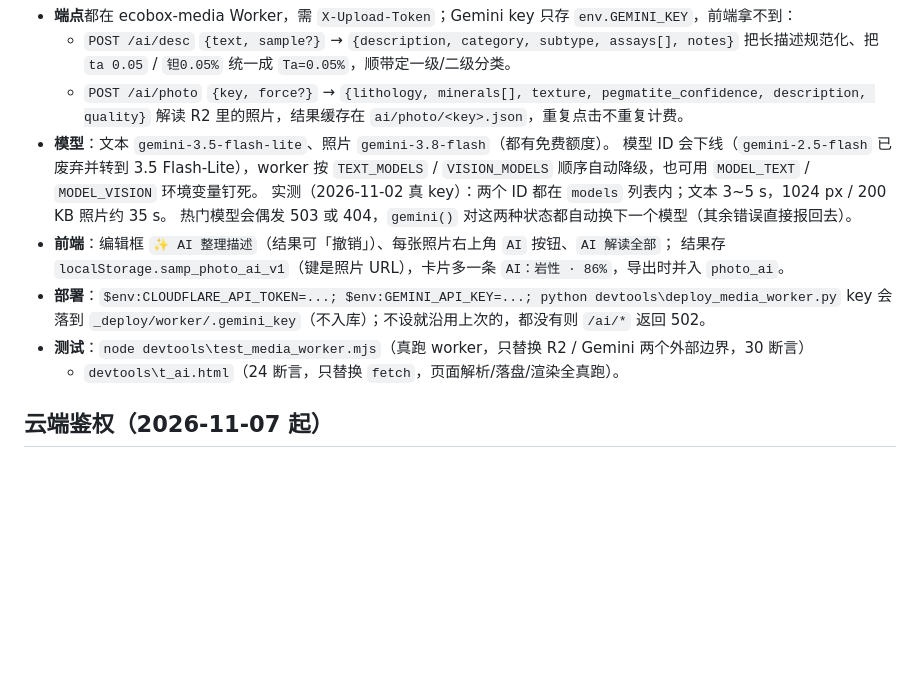
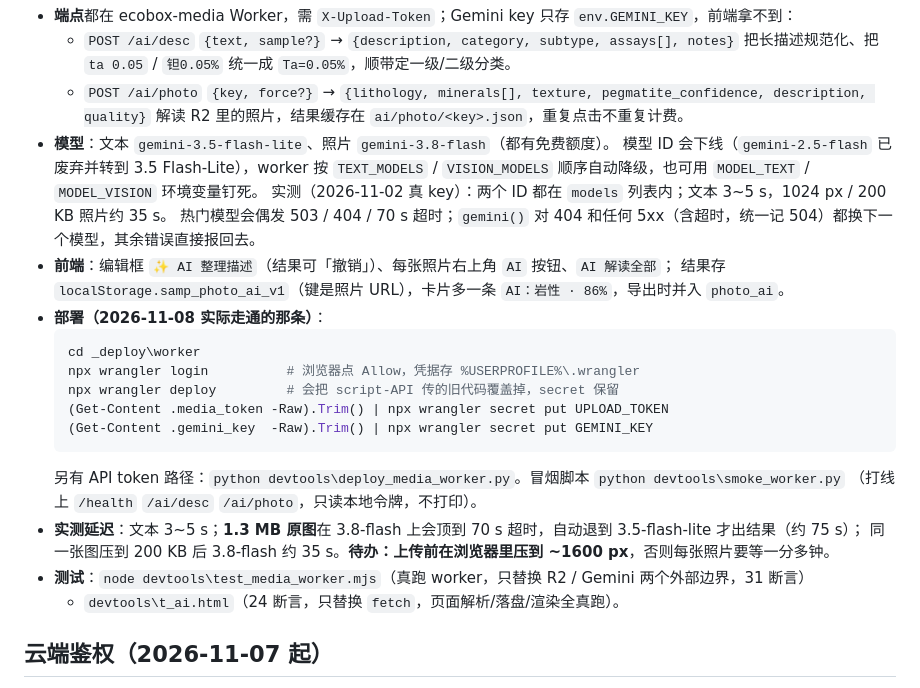
Before and after one commit to frankataix-gif/ecobox-sampling, a Markdown page: AGENTS.md, the part around the change. GitHub-like rendering; blank space fills up the shorter version.

Commit message:
docs: record the wrangler deploy path, timeouts and real latency

````diff
--- a/AGENTS.md
+++ b/AGENTS.md
@@ -144,12 +144,22 @@ go/no-go 由人拍板并记 decision log。取样点永不写入矿证归属（
   模型 ID 会下线（`gemini-2.5-flash` 已废弃并转到 3.5 Flash-Lite），worker 按 `TEXT_MODELS` / `VISION_MODELS`
   顺序自动降级，也可用 `MODEL_TEXT` / `MODEL_VISION` 环境变量钉死。
   实测（2026-11-02 真 key）：两个 ID 都在 `models` 列表内；文本 3~5 s，1024 px / 200 KB 照片约 35 s。
-  热门模型会偶发 503 或 404，`gemini()` 对这两种状态都自动换下一个模型（其余错误直接报回去）。
+  热门模型会偶发 503 / 404 / 70 s 超时；`gemini()` 对 404 和任何 5xx（含超时，统一记 504）都换下一个模型，其余错误直接报回去。
 - **前端**：编辑框 `✨ AI 整理描述`（结果可「撤销」）、每张照片右上角 `AI` 按钮、`AI 解读全部`；
   结果存 `localStorage.samp_photo_ai_v1`（键是照片 URL），卡片多一条 `AI：岩性 · 86%`，导出时并入 `photo_ai`。
-- **部署**：`$env:CLOUDFLARE_API_TOKEN=...; $env:GEMINI_API_KEY=...; python devtools\deploy_media_worker.py`
-  key 会落到 `_deploy/worker/.gemini_key`（不入库）；不设就沿用上次的，都没有则 `/ai/*` 返回 502。
-- **测试**：`node devtools\test_media_worker.mjs`（真跑 worker，只替换 R2 / Gemini 两个外部边界，30 断言）
+- **部署（2026-11-08 实际走通的那条）**：
+  ```powershell
+  cd _deploy\worker
+  npx wrangler login          # 浏览器点 Allow，凭据存 %USERPROFILE%\.wrangler
+  npx wrangler deploy         # 会把 script-API 传的旧代码覆盖掉，secret 保留
+  (Get-Content .media_token -Raw).Trim() | npx wrangler secret put UPLOAD_TOKEN
+  (Get-Content .gemini_key  -Raw).Trim() | npx wrangler secret put GEMINI_KEY
+  ```
+  另有 API token 路径：`python devtools\deploy_media_worker.py`。冒烟脚本 `python devtools\smoke_worker.py`
+  （打线上 `/health` `/ai/desc` `/ai/photo`，只读本地令牌，不打印）。
+- **实测延迟**：文本 3~5 s；**1.3 MB 原图**在 3.8-flash 上会顶到 70 s 超时，自动退到 3.5-flash-lite 才出结果（约 75 s）；
+  同一张图压到 200 KB 后 3.8-flash 约 35 s。**待办：上传前在浏览器里压到 ~1600 px**，否则每张照片要等一分多钟。
+- **测试**：`node devtools\test_media_worker.mjs`（真跑 worker，只替换 R2 / Gemini 两个外部边界，31 断言）
   + `devtools\t_ai.html`（24 断言，只替换 `fetch`，页面解析/落盘/渲染全真跑）。
 
 ## 云端鉴权（2026-11-07 起）
````
